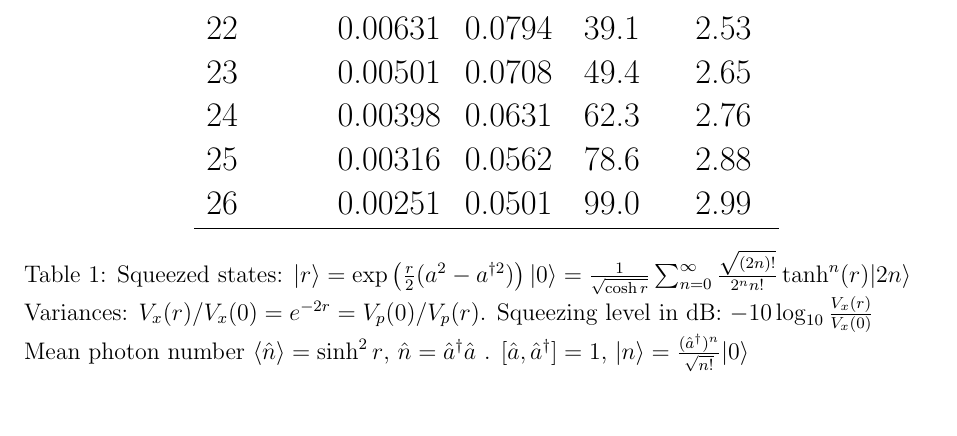
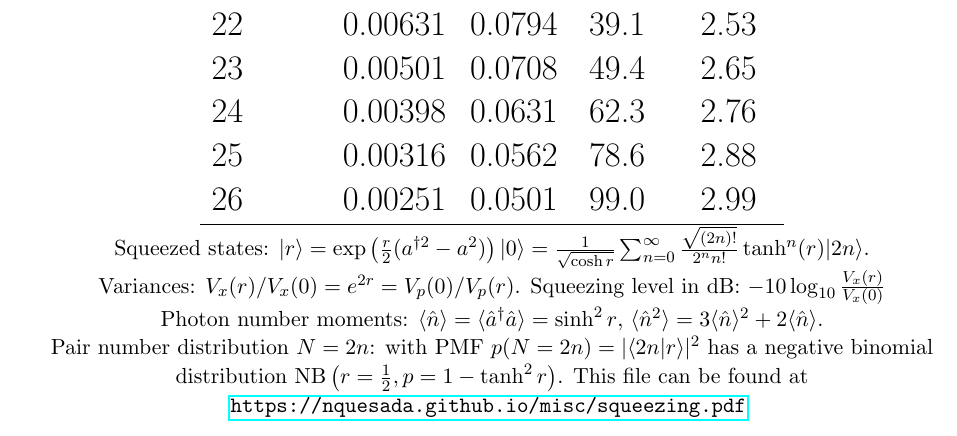
Before and after one commit to nquesada/nquesada.github.io.old, a LaTeX document (misc/squeezing.tex): part of the page, cut so that both start at the same text. Compiled offline with pdfLaTeX.

Commit message:
Improved squeezing chart

```diff
--- a/misc/poster.tex
+++ b/misc/squeezing.tex
@@ -4,21 +4,17 @@
 \usepackage{amssymb}
 \usepackage{amsmath}
 \usepackage{fullpage}
-
 \newcommand{\pr}[1]{| #1 \rangle \langle #1|}
 \newcommand{\ket}[1]{| #1 \rangle}
 \newcommand{\bra}[1]{\langle #1 |}
 \newcommand{\braket}[1]{\langle #1 \rangle}
 \newcommand{\h}{\hat}
 \pagenumbering{gobble}
-
+\usepackage{hyperref}
 %
 %\lhead{Conversion between different squeezing parameters}
 
 \begin{document}
-%\begin{center}
-%{ {\Large \bf Squeezed States }}\\
-%\end{center}
 
 \begin{table}[!h]
 \centering
@@ -57,11 +53,14 @@ Sq.(dB) & ${\frac{V_x(r)}{V_x(0)}}$ & $\sqrt{\frac{V_x(r)}{V_x(0)}}$ & $\langle
  26 & 0.00251 & 0.0501 & 99.0 & 2.99 \\
 \hline
 \end{tabular}
+} \\
+ {\small Squeezed states:
+$\ket{r} =\exp\left(\frac{r}{2} (a^{\dagger 2}-a^2) \right)\ket{0} = \frac{1}{\sqrt{\cosh{r}}} \sum_{n=0}^\infty \frac{\sqrt{(2n)!}}{2^n n!} \tanh^n(r) \ket{2n}$. \\
+Variances: $V_x(r)/V_x(0) = e^{2r} = V_p(0)/V_p(r)$.  Squeezing level in dB: $-10 \log_{10} \frac{V_x(r)}{V_x(0)}$ \\
+Photon number moments: $\langle \hat n \rangle  = \langle \hat a^\dagger \hat a \rangle  = \sinh^2 r$, $\langle \hat n^2 \rangle = 3 \langle \hat n \rangle ^2 + 2 \langle \hat n \rangle$. \\
+Pair number distribution $N=2n$: with PMF $p(N=2n) = |\braket{2n|r}|^2$ has a negative binomial distribution $\text{NB}\left(r=\tfrac{1}{2},p = 1-\tanh^2 r\right)$. This file can be found at \url{https://nquesada.github.io/misc/squeezing.pdf}
 }
-\caption{ Squeezed states:
-$\ket{r} =\exp\left(\frac{r}{2} (a^2 - a^{\dagger 2}) \right)\ket{0} = \frac{1}{\sqrt{\cosh{r}}} \sum_{n=0}^\infty \frac{\sqrt{(2n)!}}{2^n n!} \tanh^n(r) \ket{2n}$ \\
-Variances: $V_x(r)/V_x(0) = e^{-2r} = V_p(0)/V_p(r)$.  Squeezing level in dB: $-10 \log_{10} \frac{V_x(r)}{V_x(0)}$ \\
-Mean photon number $\langle \hat n \rangle  = \sinh^2 r$, $\hat n =\hat a^\dagger \hat a$ . $[\hat a,\hat a^\dagger] =1$, $\ket{n} = \frac{(\hat a^{\dagger})^n}{\sqrt{n!}} \ket{0}$}
+
 \end{table}
 
 
```
Also changed, not shown: misc/poster.pdf (deleted), misc/squeezing.pdf (added), misc/squeezing.tex (2 more changed lines), 1 other file.
